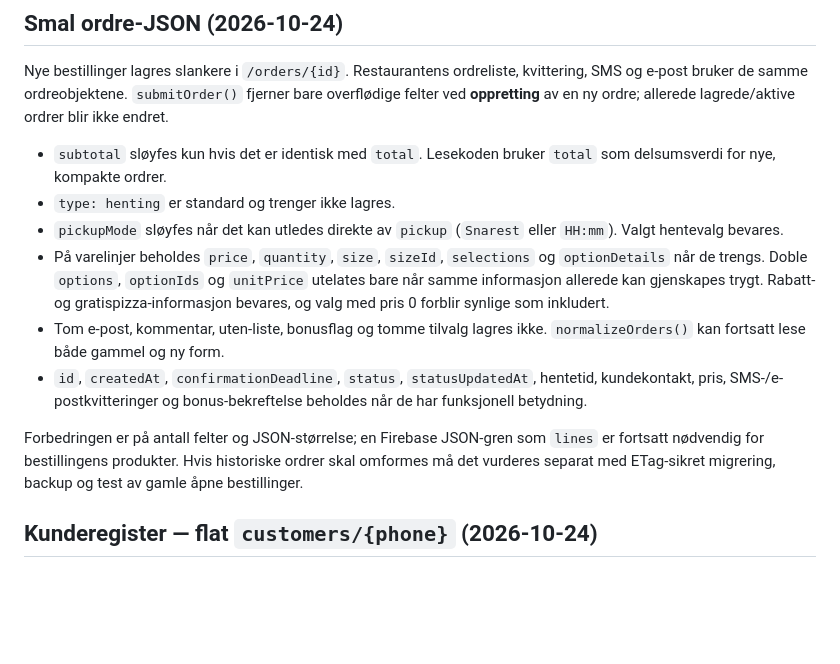
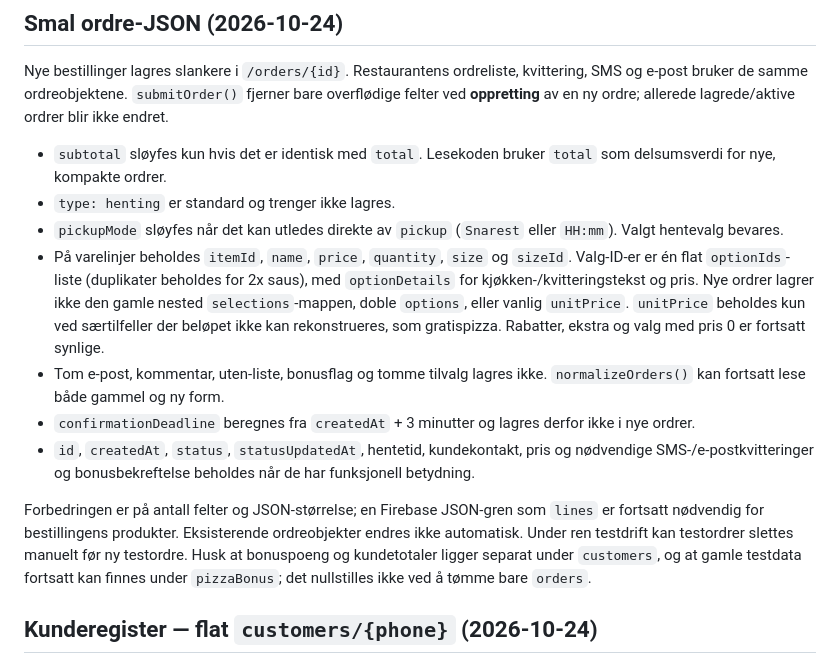
Before and after one commit to pizzano/pizzano.github.io, a Markdown page: demo/README.md, the part around the change. Drawn GitHub-style; blank space fills up the shorter version.

Commit message:
Document final minimalist Firebase order schema and isolated test reset behavior

```diff
--- a/demo/README.md
+++ b/demo/README.md
@@ -247,21 +247,29 @@ av en ny ordre; allerede lagrede/aktive ordrer blir ikke endret.
 - `type: henting` er standard og trenger ikke lagres.
 - `pickupMode` sløyfes når det kan utledes direkte av `pickup`
   (`Snarest` eller `HH:mm`). Valgt hentevalg bevares.
-- På varelinjer beholdes `price`, `quantity`, `size`, `sizeId`,
-  `selections` og `optionDetails` når de trengs. Doble `options`,
-  `optionIds` og `unitPrice` utelates bare når samme informasjon
-  allerede kan gjenskapes trygt. Rabatt- og gratispizza-informasjon
-  bevares, og valg med pris 0 forblir synlige som inkludert.
+- På varelinjer beholdes `itemId`, `name`, `price`,
+  `quantity`, `size` og `sizeId`. Valg-ID-er er én flat
+  `optionIds`-liste (duplikater beholdes for 2x saus), med
+  `optionDetails` for kjøkken-/kvitteringstekst og pris. Nye ordrer
+  lagrer ikke den gamle nested `selections`-mappen, doble `options`,
+  eller vanlig `unitPrice`. `unitPrice` beholdes kun ved særtilfeller
+  der beløpet ikke kan rekonstrueres, som gratispizza.
+  Rabatter, ekstra og valg med pris 0 er fortsatt synlige.
 - Tom e-post, kommentar, uten-liste, bonusflag og tomme tilvalg lagres
   ikke. `normalizeOrders()` kan fortsatt lese både gammel og ny form.
-- `id`, `createdAt`, `confirmationDeadline`, `status`,
-  `statusUpdatedAt`, hentetid, kundekontakt, pris, SMS-/e-postkvitteringer
-  og bonus-bekreftelse beholdes når de har funksjonell betydning.
+- `confirmationDeadline` beregnes fra `createdAt` + 3 minutter
+  og lagres derfor ikke i nye ordrer.
+- `id`, `createdAt`, `status`, `statusUpdatedAt`, hentetid,
+  kundekontakt, pris og nødvendige SMS-/e-postkvitteringer
+  og bonusbekreftelse beholdes når de har funksjonell betydning.
 
 Forbedringen er på antall felter og JSON-størrelse; en Firebase JSON-gren
 som `lines` er fortsatt nødvendig for bestillingens produkter.
-Hvis historiske ordrer skal omformes må det vurderes separat med
-ETag-sikret migrering, backup og test av gamle åpne bestillinger.
+Eksisterende ordreobjekter endres ikke automatisk. Under ren testdrift
+kan testordrer slettes manuelt før ny testordre. Husk at bonuspoeng og
+kundetotaler ligger separat under `customers`, og at gamle testdata
+fortsatt kan finnes under `pizzaBonus`; det nullstilles ikke ved å
+tømme bare `orders`.
 
 ## Kunderegister — flat `customers/{phone}` (2026-10-24)
 
```
